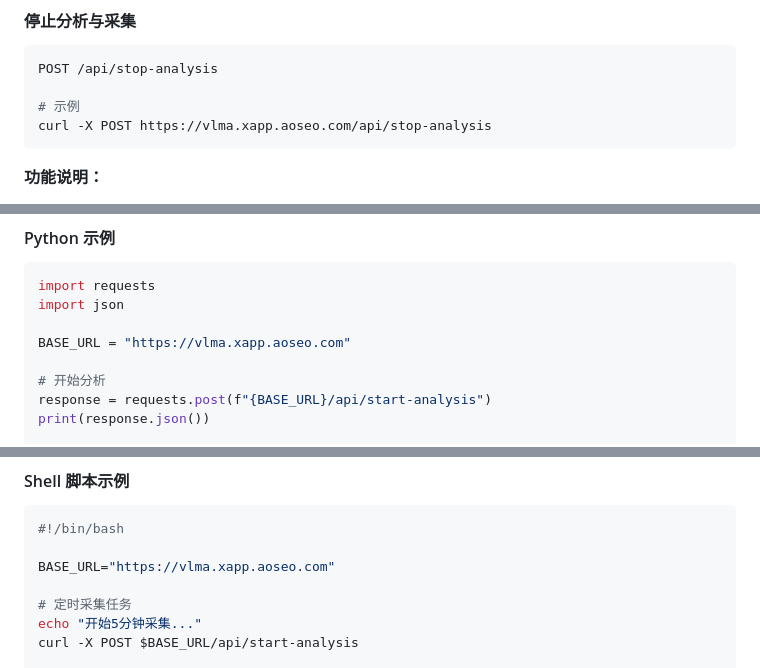
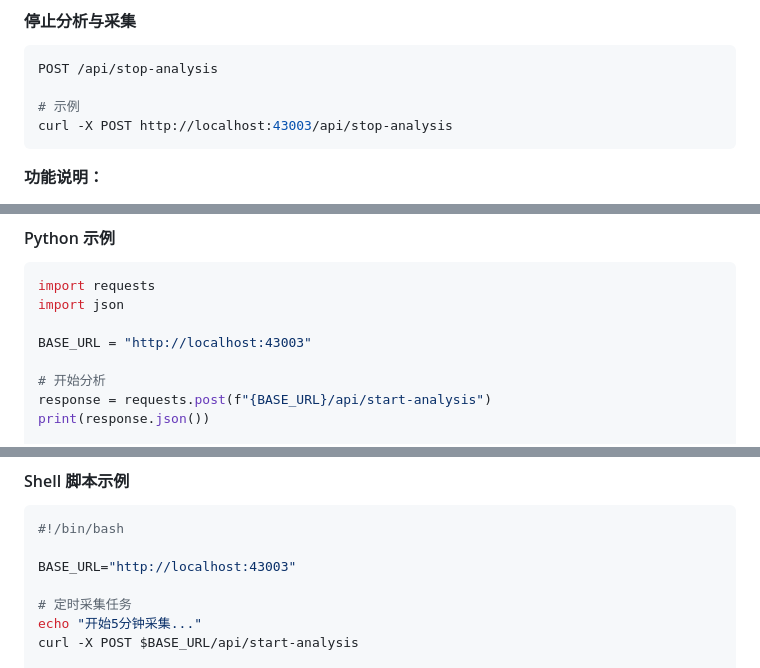
Before and after one commit to thomas-hiddenpeak/vlmA, a Markdown page: README.md, 3 parts joined by grey strips. GitHub-like rendering.

````diff
--- a/README.md
+++ b/README.md
@@ -498,7 +498,7 @@ curl -X POST https://vlma.xapp.aoseo.com/api/start-analysis
 POST /api/stop-analysis
 
 # 示例
-curl -X POST https://vlma.xapp.aoseo.com/api/stop-analysis
+curl -X POST http://localhost:43003/api/stop-analysis
 ```
 
 **功能说明：**
@@ -616,7 +615,7 @@ wss://vlma.xapp.aoseo.com   # 生产环境
 import requests
 import json
 
-BASE_URL = "https://vlma.xapp.aoseo.com"
+BASE_URL = "http://localhost:43003"
 
 # 开始分析
 response = requests.post(f"{BASE_URL}/api/start-analysis")
@@ -643,7 +642,7 @@ with open('history.json', 'w', encoding='utf-8') as f:
 ```bash
 #!/bin/bash
 
-BASE_URL="https://vlma.xapp.aoseo.com"
+BASE_URL="http://localhost:43003"
 
 # 定时采集任务
 echo "开始5分钟采集..."
````
Also changed, not shown: other parts of README.md (+5 -6 lines).
